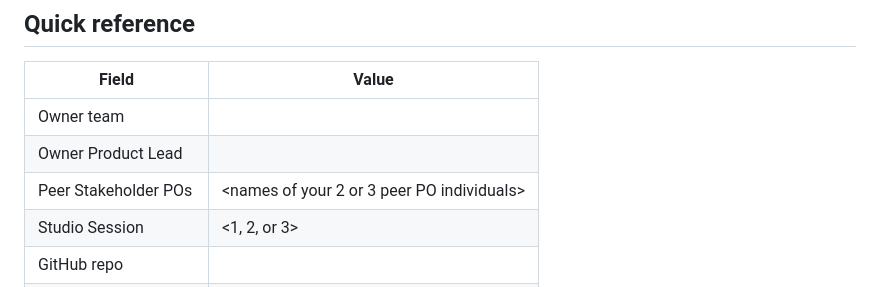
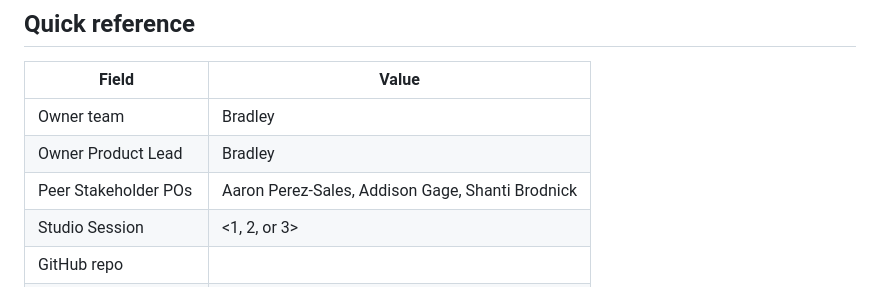
Before and after one commit to ballen-git/data510-capstone, a Markdown page: README.md, the part around the change. Drawn GitHub-style.

```diff
--- a/README.md
+++ b/README.md
@@ -6,9 +6,9 @@
 
 | Field | Value |
 |-------|-------|
-| Owner team | <names> |
-| Owner Product Lead | <name> |
-| Peer Stakeholder POs | <names of your 2 or 3 peer PO individuals> |
+| Owner team | Bradley |
+| Owner Product Lead | Bradley|
+| Peer Stakeholder POs | Aaron Perez-Sales, Addison Gage, Shanti Brodnick |
 | Studio Session | <1, 2, or 3> |
 | GitHub repo | <link to this repo> |
 | GitHub Projects board | <link> |
```
